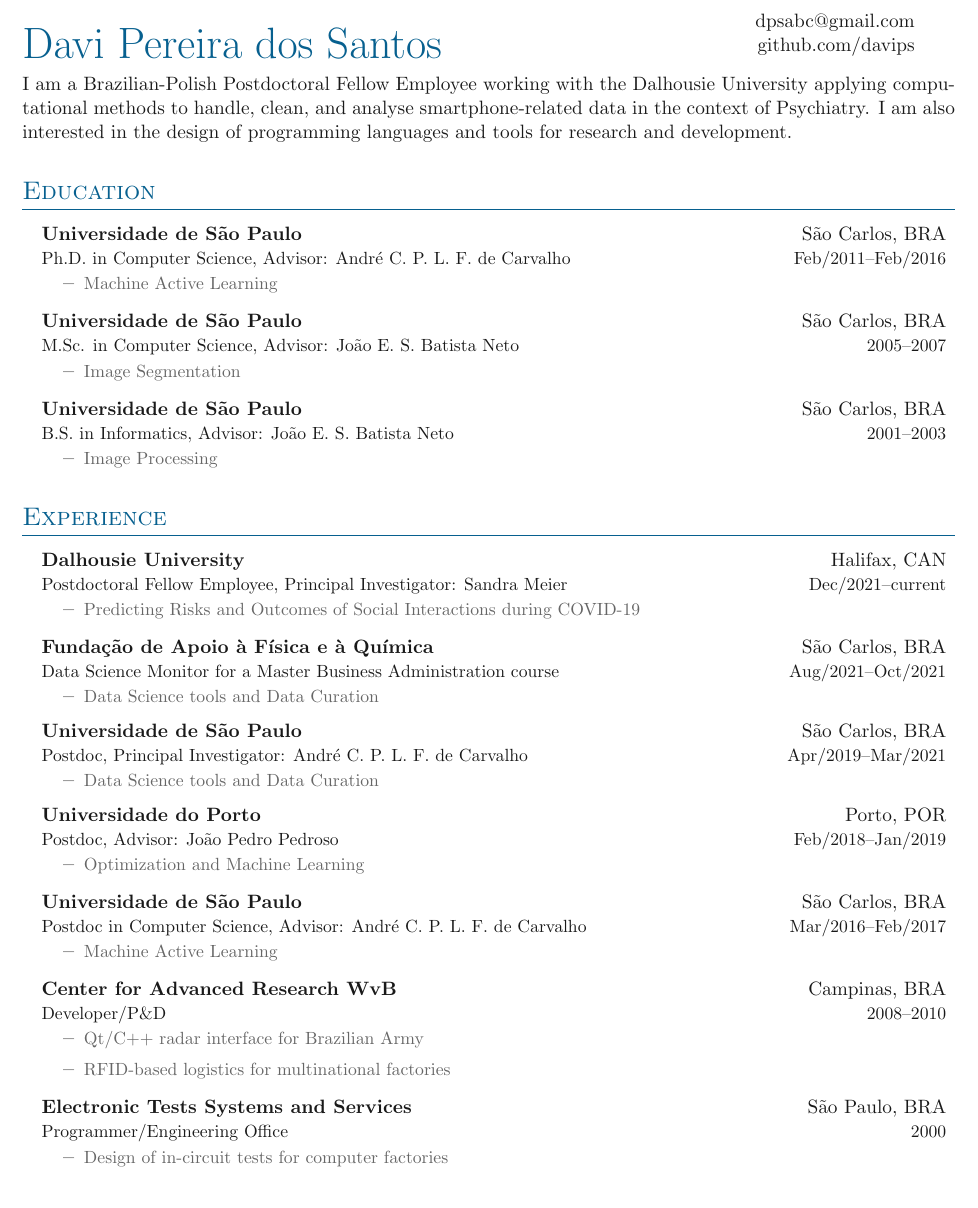
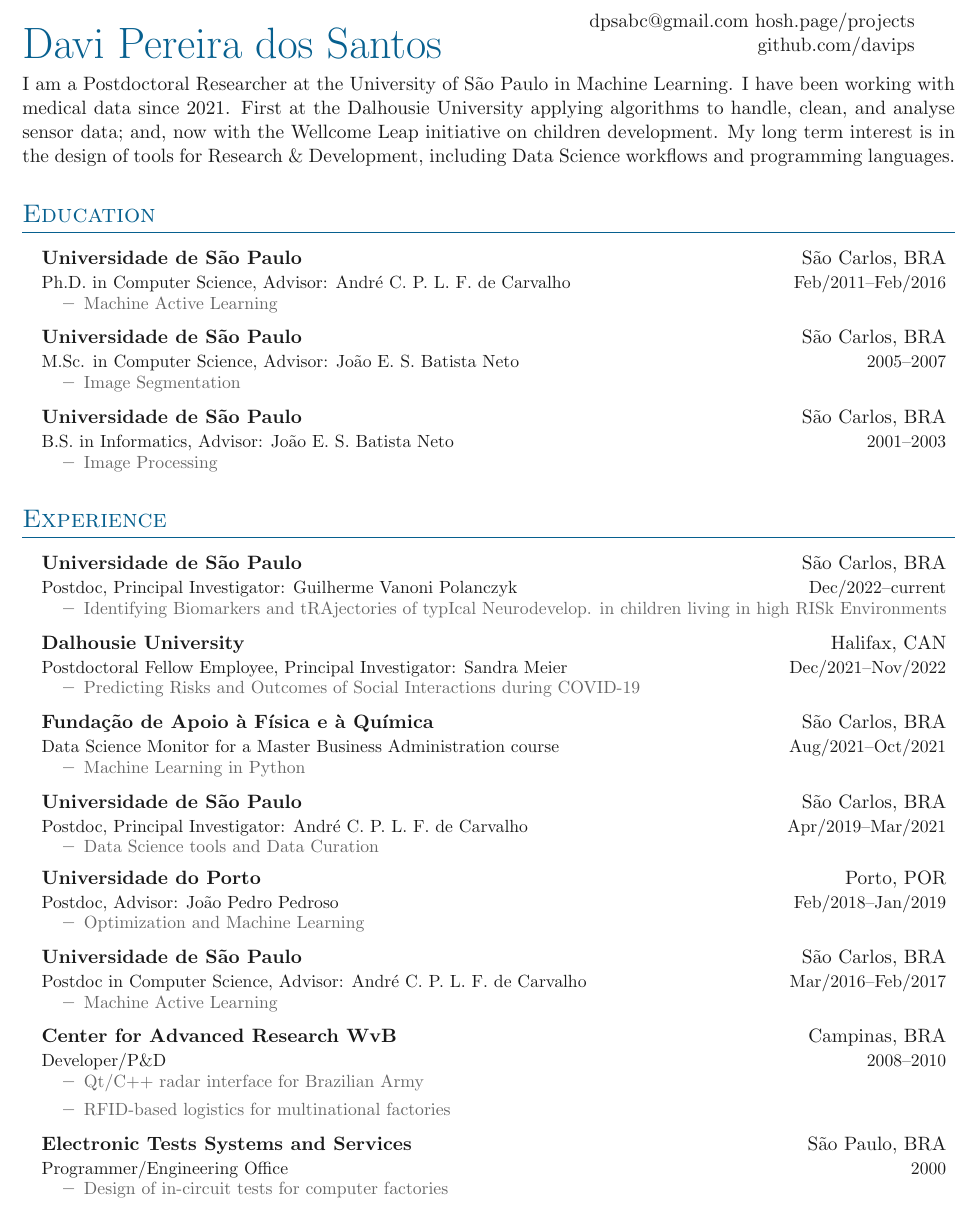
Before and after one commit to davips/curriculum, a LaTeX document (main.tex, which reads papers.bib, sections/experience.tex): part of page 1 of 4, cut so that both start at the same text. Compiled offline with pdfLaTeX.

Commit message:
atualiza-corrige-2023-06-02

```diff
--- a/main.tex
+++ b/main.tex
@@ -104,8 +104,9 @@
 % Heading
 \headinginline{Davi Pereira dos Santos}{
     % Website: \website{example.com} \\
-    \email{dpsabc@gmail.com} \\
+    \email{dpsabc@gmail.com}   \url{hosh.page/projects}
     % LinkedIn: \linkedin{name-surname} \\
+
     \github{davips}
 }
 
@@ -118,8 +119,13 @@
 
 \vspace{0.35cm}
 {\justifying
-I am a Brazilian-Polish Postdoctoral Fellow Employee working with the Dalhousie University applying computational methods to handle, clean, and analyse smartphone-related data in the context of Psychiatry. %
-I am also interested in the design of programming languages and tools for research and development. %
+I am a Postdoctoral Researcher at the University of São Paulo in Machine Learning.
+I have been working with medical data since 2021.
+First at the Dalhousie University applying algorithms to handle, clean, and analyse sensor data; and, now with the
+% 1kd project of the
+Wellcome Leap initiative on children development. %
+My long term interest is in the design of tools for Research \& Development, including
+Data Science workflows and programming languages. %
 
 % , therefore able to stay and work long periods in the Schengen area without visa delays, if needed.
 % Currently, I am working on applications\footnote{https://pypi.org/project/garoupa and https://pypi.org/project/ldict} in data science and programming in general \cite{pereirasantos2021predictable}.
--- a/papers.bib
+++ b/papers.bib
@@ -1,3 +6,6 @@
+      pages={0--1}
+}
+
 @inproceedings{lod,
       title={The Sea Exploration Problem Revisited},
       author={João Dionísio and Davi Pereira-Santos and João Pedroso},
--- a/sections/experience.tex
+++ b/sections/experience.tex
@@ -4,11 +4,17 @@
 \outerlist{
 
 
+\entrybig
+{\textbf{Universidade de São Paulo}}{São Carlos, BRA}
+{Postdoc, Principal Investigator: Guilherme Vanoni Polanczyk}{Dec/2022\textendash current}
+\vspace{-12pt}\innerlist{
+	\entryextra{{Identifying Biomarkers and tRAjectories of typIcal Neurodevelop. in children living in high RISk Environments}}
+}
 
 \entrybig
 {\textbf{Dalhousie University}}{Halifax, CAN}
 {Postdoctoral Fellow Employee, Principal Investigator: Sandra Meier}
-{Dec/2021\textendash current}
+{Dec/2021\textendash Nov/2022}
 \vspace{-12pt}\innerlist{
 	\entryextra{{Predicting Risks and Outcomes of Social Interactions during COVID-19}}
 
@@ -18,7 +24,7 @@
 {\textbf{Fundação de Apoio à Física e à Química}}{São Carlos, BRA}
 {Data Science Monitor for a Master Business Administration course}{Aug/2021\textendash Oct/2021}
 \vspace{-12pt}\innerlist{
-	\entryextra{{Data Science tools and Data Curation}}
+	\entryextra{{Machine Learning in Python}}
 }
 
 \entrybig
```
Also changed, not shown: sections/projects.tex (+8 -9 lines), sections/teaching.tex (+1 -1 lines), main.tex (6 more changed lines), papers.bib (26 more changed lines), 1 other file.
